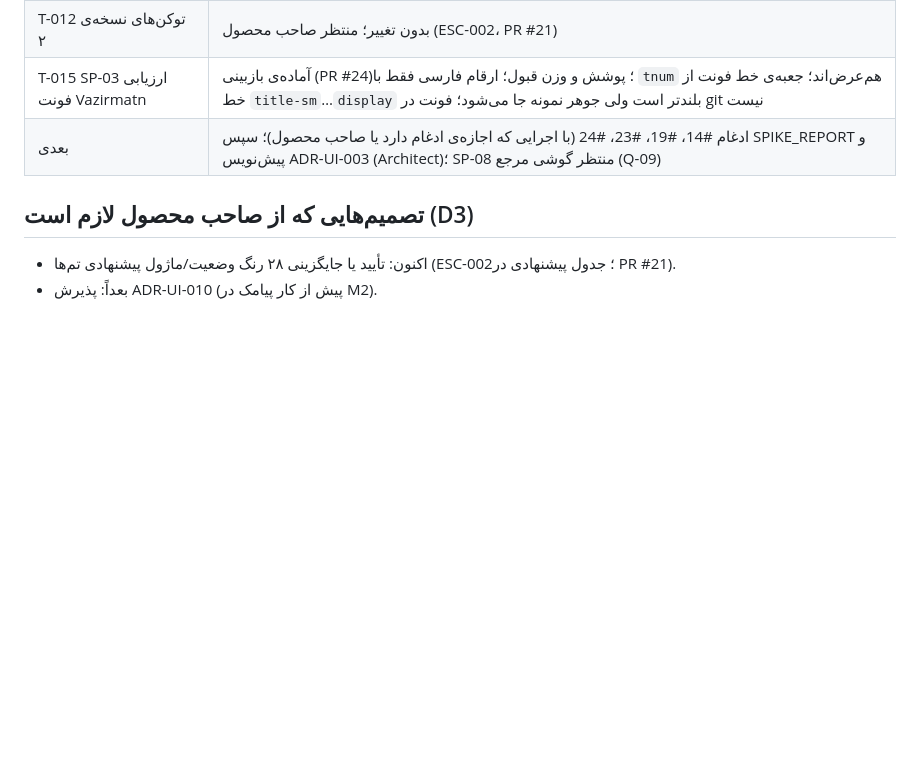
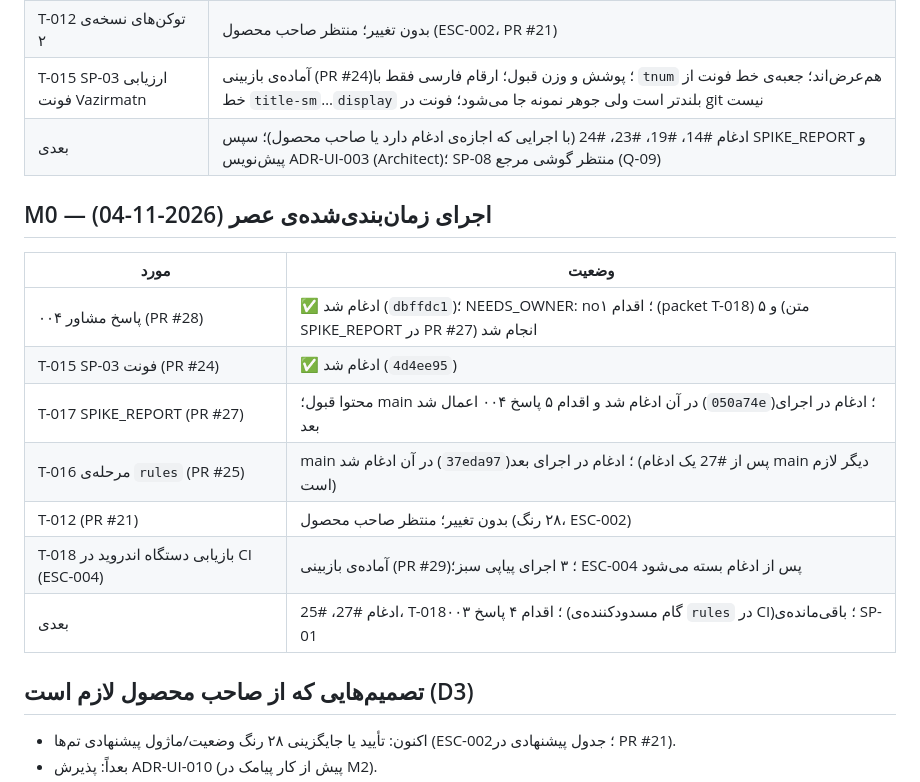
Before and after one commit to BlueHubbot/BlueHesab-Mini, a Markdown page: docs/ops/STATUS.md, the part around one of its changes. Rendered like a GitHub page; blank space fills up the shorter version.

Commit message:
docs(T-018): packet READY_FOR_REVIEW with dispatch evidence, AGENT_LOG line, STATUS section (Lead)
Co-Authored-By: Claude Opus 5.5 <noreply@anthropic.com>
Claude-Session: https://claude.ai/code/session_01JoBbKFXaUEjMPrJtHFJPw5

```diff
--- a/docs/ops/STATUS.md
+++ b/docs/ops/STATUS.md
@@ -122,6 +122,17 @@
 | T-015 SP-03 ارزیابی فونت Vazirmatn | آماده‌ی بازبینی (PR #24)؛ پوشش و وزن قبول؛ ارقام فارسی فقط با `tnum` هم‌عرض‌اند؛ جعبه‌ی خط فونت از خط `title-sm`…`display` بلندتر است ولی جوهر نمونه جا می‌شود؛ فونت در git نیست |
 | بعدی | ادغام #14، #19، #23، #24 (با اجرایی که اجازه‌ی ادغام دارد یا صاحب محصول)؛ سپس SPIKE_REPORT و پیش‌نویس ADR-UI-003 (Architect)؛ SP-08 منتظر گوشی مرجع (Q-09) |
 
+## M0 — اجرای زمان‌بندی‌شده‌ی عصر (2026-11-04)
+| مورد | وضعیت |
+|---|---|
+| پاسخ مشاور ۰۰۴ (PR #28) | ✅ ادغام شد (`dbffdc1`)؛ NEEDS_OWNER: no؛ اقدام ۱ (packet T-018) و ۵ (متن SPIKE_REPORT در PR #27) انجام شد |
+| T-015 SP-03 فونت (PR #24) | ✅ ادغام شد (`4d4ee95`) |
+| T-017 SPIKE_REPORT (PR #27) | محتوا قبول؛ main در آن ادغام شد و اقدام ۵ پاسخ ۰۰۴ اعمال شد (`050a74e`)؛ ادغام در اجرای بعد |
+| T-016 مرحله‌ی `rules` (PR #25) | main در آن ادغام شد (`37eda97`)؛ ادغام در اجرای بعد (پس از #27 یک ادغام main دیگر لازم است) |
+| T-012 (PR #21) | بدون تغییر؛ منتظر صاحب محصول (۲۸ رنگ، ESC-002) |
+| T-018 بازیابی دستگاه اندروید در CI (ESC-004) | آماده‌ی بازبینی (PR #29)؛ ۳ اجرای پیاپی سبز؛ ESC-004 پس از ادغام بسته می‌شود |
+| بعدی | ادغام #27، #25، T-018؛ اقدام ۴ پاسخ ۰۰۳ (گام مسدودکننده‌ی `rules` در CI)؛ باقی‌مانده‌ی SP-01 |
+
 ## تصمیم‌هایی که از صاحب محصول لازم است (D3)
 - اکنون: تأیید یا جایگزینی ۲۸ رنگ وضعیت/ماژول پیشنهادی تم‌ها (ESC-002؛ جدول پیشنهادی در PR #21).
 - بعداً: پذیرش ADR-UI-010 (پیش از کار پیامک در M2).
```
Also changed, not shown: other parts of docs/ops/STATUS.md (+1 -1 lines), docs/ops/AGENT_LOG.md (+1 -0 lines), 1 other file.
